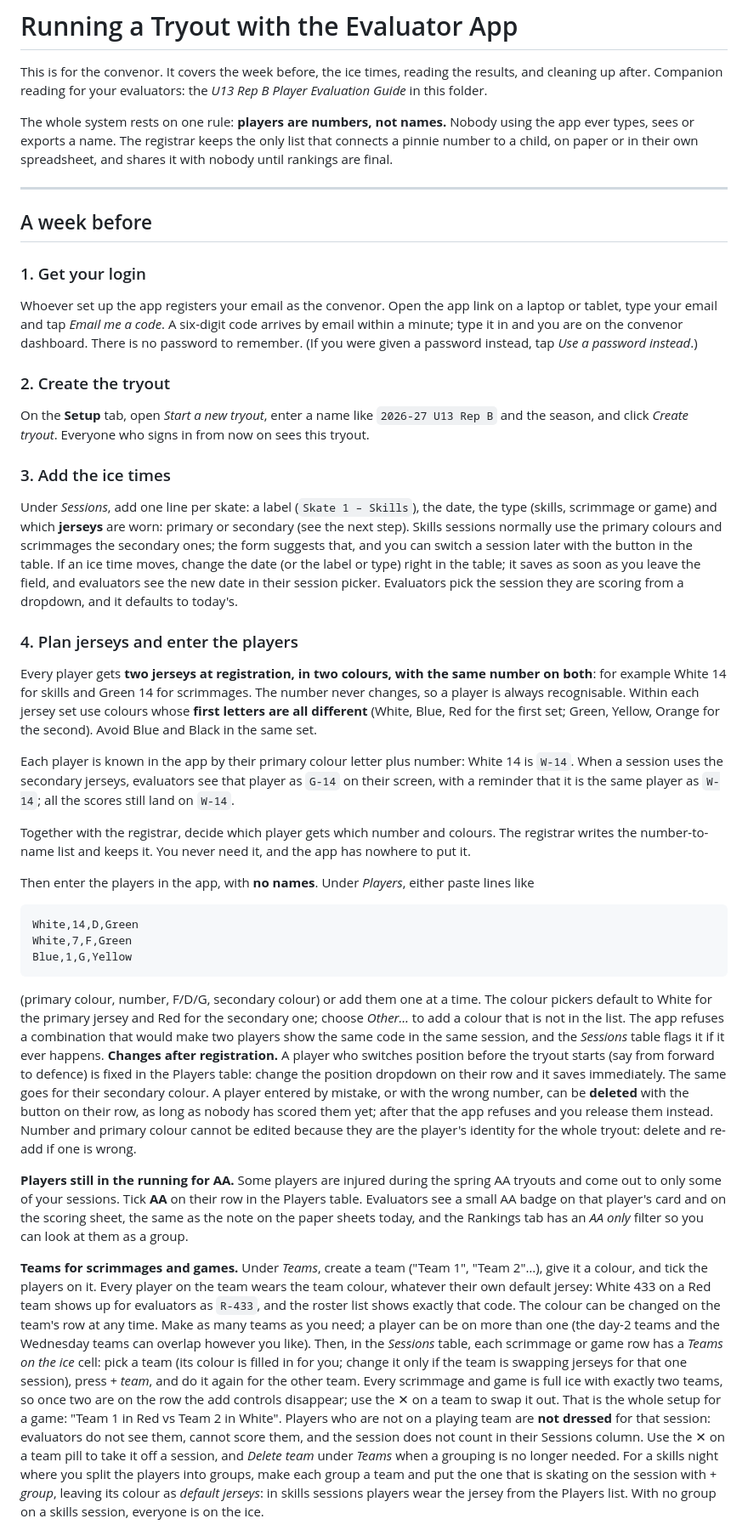
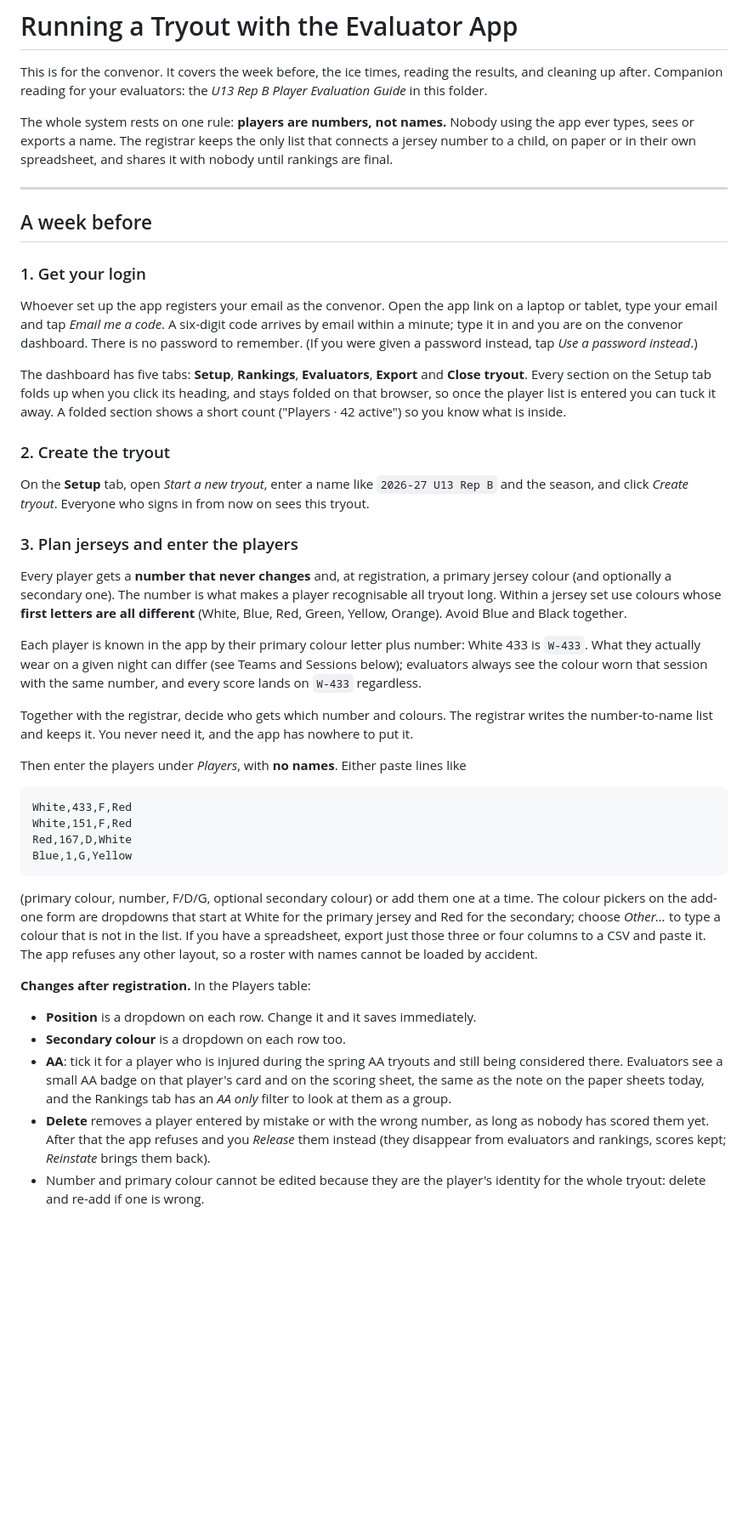
Before and after one commit to sparkeUnlimited/hockeyeval, a Markdown page: docs/RUNNING-A-TRYOUT.md, the part around one of its changes. Shown at 85% size. Drawn GitHub-style; blank space fills up the shorter version.

````diff
--- a/docs/RUNNING-A-TRYOUT.md
+++ b/docs/RUNNING-A-TRYOUT.md
@@ -4,7 +4,7 @@ This is for the convenor. It covers the week before, the ice times, reading the
 Companion reading for your evaluators: the *U13 Rep B Player Evaluation Guide* in this folder.
 
 The whole system rests on one rule: **players are numbers, not names.** Nobody using the app ever types, sees
-or exports a name. The registrar keeps the only list that connects a pinnie number to a child, on paper or in
+or exports a name. The registrar keeps the only list that connects a jersey number to a child, on paper or in
 their own spreadsheet, and shares it with nobody until rankings are final.
 
 ---
@@ -18,67 +18,54 @@ email and tap *Email me a code*. A six-digit code arrives by email within a minu
 convenor dashboard. There is no password to remember. (If you were given a password instead, tap *Use a
 password instead*.)
 
+The dashboard has five tabs: **Setup**, **Rankings**, **Evaluators**, **Export** and **Close tryout**. Every
+section on the Setup tab folds up when you click its heading, and stays folded on that browser, so once the
+player list is entered you can tuck it away. A folded section shows a short count ("Players · 42 active") so you
+know what is inside.
+
 ### 2. Create the tryout
 
 On the **Setup** tab, open *Start a new tryout*, enter a name like `2026-27 U13 Rep B` and the season, and
 click *Create tryout*. Everyone who signs in from now on sees this tryout.
 
-### 3. Add the ice times
+### 3. Plan jerseys and enter the players
 
-Under *Sessions*, add one line per skate: a label (`Skate 1 – Skills`), the date, the type (skills, scrimmage or
-game) and which **jerseys** are worn: primary or secondary (see the next step). Skills sessions normally use the
-primary colours and scrimmages the secondary ones; the form suggests that, and you can switch a session later
-with the button in the table. If an ice time moves, change the date (or the label or type) right in the table;
-it saves as soon as you leave the field, and evaluators see the new date in their session picker. Evaluators pick the session they are scoring from a dropdown, and it defaults to
-today's.
+Every player gets a **number that never changes** and, at registration, a primary jersey colour (and optionally a
+secondary one). The number is what makes a player recognisable all tryout long. Within a jersey set use colours
+whose **first letters are all different** (White, Blue, Red, Green, Yellow, Orange). Avoid Blue and Black
+together.
 
-### 4. Plan jerseys and enter the players
+Each player is known in the app by their primary colour letter plus number: White 433 is `W-433`. What they
+actually wear on a given night can differ (see Teams and Sessions below); evaluators always see the colour worn
+that session with the same number, and every score lands on `W-433` regardless.
 
-Every player gets **two jerseys at registration, in two colours, with the same number on both**: for example
-White 14 for skills and Green 14 for scrimmages. The number never changes, so a player is always recognisable.
-Within each jersey set use colours whose **first letters are all different** (White, Blue, Red for the first
-set; Green, Yellow, Orange for the second). Avoid Blue and Black in the same set.
+Together with the registrar, decide who gets which number and colours. The registrar writes the number-to-name
+list and keeps it. You never need it, and the app has nowhere to put it.
 
-Each player is known in the app by their primary colour letter plus number: White 14 is `W-14`. When a session
-uses the secondary jerseys, evaluators see that player as `G-14` on their screen, with a reminder that it is the
-same player as `W-14`; all the scores still land on `W-14`.
-
-Together with the registrar, decide which player gets which number and colours. The registrar writes the
-number-to-name list and keeps it. You never need it, and the app has nowhere to put it.
-
-Then enter the players in the app, with **no names**. Under *Players*, either paste lines like
+Then enter the players under *Players*, with **no names**. Either paste lines like
 
 ```
-White,14,D,Green
-White,7,F,Green
+White,433,F,Red
+White,151,F,Red
+Red,167,D,White
 Blue,1,G,Yellow
 ```
 
-(primary colour, number, F/D/G, secondary colour) or add them one at a time. The colour pickers default to White
-for the primary jersey and Red for the secondary one; choose *Other…* to add a colour that is not in the list. The app refuses a combination that would make two players show the same
-code in the same session, and the *Sessions* table flags it if it ever happens. **Changes after registration.** A player who switches position before the tryout starts (say from forward to
-defence) is fixed in the Players table: change the position dropdown on their row and it saves immediately. The
-same goes for their secondary colour. A player entered by mistake, or with the wrong number, can be **deleted**
-with the button on their row, as long as nobody has scored them yet; after that the app refuses and you release
-them instead. Number and primary colour cannot be edited because they are the player's identity for the whole
-tryout: delete and re-add if one is wrong.
+(primary colour, number, F/D/G, optional secondary colour) or add them one at a time. The colour pickers on the
+add-one form are dropdowns that start at White for the primary jersey and Red for the secondary; choose *Other…*
+to type a colour that is not in the list. If you have a spreadsheet, export just those three or four columns to a
+CSV and paste it. The app refuses any other layout, so a roster with names cannot be loaded by accident.
 
-**Players still in the running for AA.** Some players are injured during the spring AA tryouts and come out to
-only some of your sessions. Tick **AA** on their row in the Players table. Evaluators see a small AA badge on that
-player's card and on the scoring sheet, the same as the note on the paper sheets today, and the Rankings tab has an
-*AA only* filter so you can look at them as a group.
+**Changes after registration.** In the Players table:
 
-**Teams for scrimmages and games.** Under *Teams*, create a team ("Team 1", "Team 2"…), give it a colour, and
-tick the players on it. Every player on the team wears the team colour, whatever their own default jersey: White
-433 on a Red team shows up for evaluators as `R-433`, and the roster list shows exactly that code. The colour can
-be changed on the team's row at any time. Make as many teams as you need; a player can be on more than one (the
-day-2 teams and the Wednesday teams can overlap however you like). Then, in the *Sessions* table, each scrimmage
-or game row has a *Teams on the ice* cell: pick a team (its colour is filled in for you; change it only if the
-team is swapping jerseys for that one session), press *+ team*, and do it again for the other team. Every scrimmage and game is full ice with exactly two teams, so once two are on the row the add controls disappear; use the ✕ on a team to swap it out. That is the whole setup
-for a game: "Team 1 in Red vs Team 2 in White". Players who are not on a playing team are **not dressed** for
-that session: evaluators do not see them, cannot score them, and the session does not count in their Sessions
-column. Use the ✕ on a team pill to take it off a session, and *Delete team* under *Teams* when a grouping is no
-longer needed. For a skills night where you split the players into groups, make each group a team and put the one
-that is skating on the session with *+ group*, leaving its colour as *default jerseys*: in skills sessions players
-wear the jersey from the Players list. With no group on a skills session, everyone is on the ice.
+- **Position** is a dropdown on each row. Change it and it saves immediately.
+- **Secondary colour** is a dropdown on each row too.
+- **AA**: tick it for a player who is injured during the spring AA tryouts and still being considered there.
+  Evaluators see a small AA badge on that player's card and on the scoring sheet, the same as the note on the
+  paper sheets today, and the Rankings tab has an *AA only* filter to look at them as a group.
+- **Delete** removes a player entered by mistake or with the wrong number, as long as nobody has scored them yet.
+  After that the app refuses and you *Release* them instead (they disappear from evaluators and rankings, scores
+  kept; *Reinstate* brings them back).
+- Number and primary colour cannot be edited because they are the player's identity for the whole tryout: delete
+  and re-add if one is wrong.
 
````
Also changed, not shown: other parts of docs/RUNNING-A-TRYOUT.md (+98 -53 lines).
